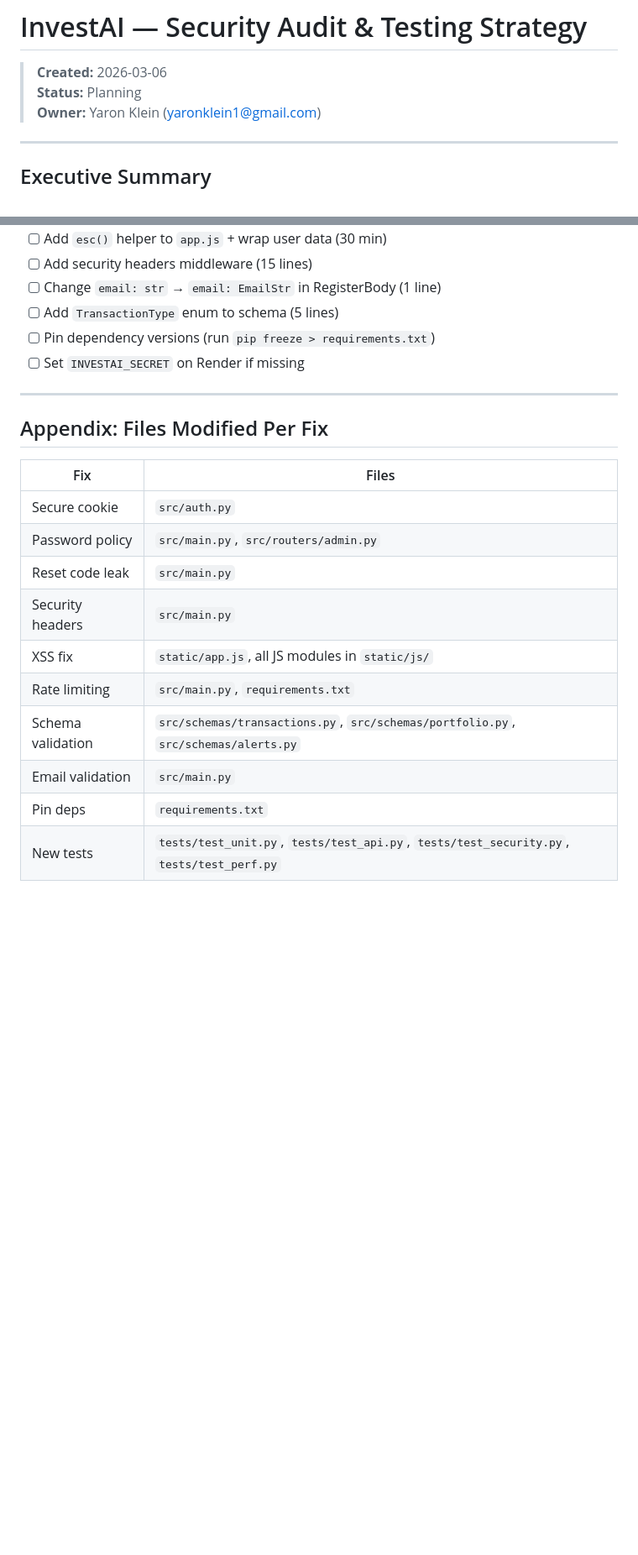
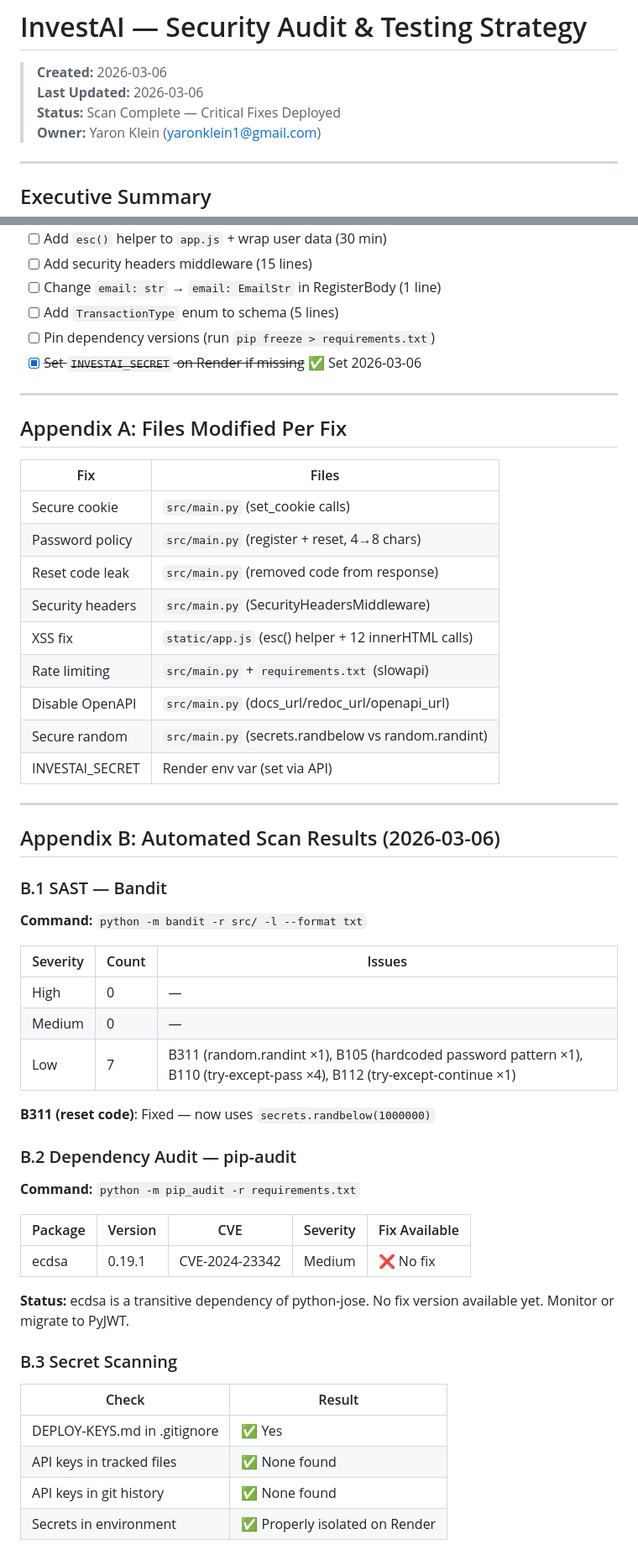
Before and after one commit to MoS-ModelonSilicon/InvestAI, a Markdown page: SECURITY_AUDIT.md, 2 parts joined by grey strips. Shown at 84% size. GitHub-like rendering; blank space fills up the shorter version.

Commit message:
docs: update SECURITY_AUDIT.md with full scan results and fix status

```diff
--- a/SECURITY_AUDIT.md
+++ b/SECURITY_AUDIT.md
@@ -1,7 +1,8 @@
 # InvestAI — Security Audit & Testing Strategy
 
 > **Created:** 2026-03-06
-> **Status:** Planning
+> **Last Updated:** 2026-03-06
+> **Status:** Scan Complete — Critical Fixes Deployed
 > **Owner:** Yaron Klein (yaronklein1@gmail.com)
 
 ---
@@ -490,21 +491,56 @@ Fixes that take < 30 min each and have outsized impact:
 - [ ] Change `email: str` → `email: EmailStr` in RegisterBody (1 line)
 - [ ] Add `TransactionType` enum to schema (5 lines)
 - [ ] Pin dependency versions (run `pip freeze > requirements.txt`)
-- [ ] Set `INVESTAI_SECRET` on Render if missing
+- [x] ~~Set `INVESTAI_SECRET` on Render if missing~~ ✅ Set 2026-03-06
 
 ---
 
-## Appendix: Files Modified Per Fix
+## Appendix A: Files Modified Per Fix
 
 | Fix | Files |
 |-----|-------|
-| Secure cookie | `src/auth.py` |
-| Password policy | `src/main.py`, `src/routers/admin.py` |
-| Reset code leak | `src/main.py` |
-| Security headers | `src/main.py` |
-| XSS fix | `static/app.js`, all JS modules in `static/js/` |
-| Rate limiting | `src/main.py`, `requirements.txt` |
-| Schema validation | `src/schemas/transactions.py`, `src/schemas/portfolio.py`, `src/schemas/alerts.py` |
-| Email validation | `src/main.py` |
-| Pin deps | `requirements.txt` |
-| New tests | `tests/test_unit.py`, `tests/test_api.py`, `tests/test_security.py`, `tests/test_perf.py` |
+| Secure cookie | `src/main.py` (set_cookie calls) |
+| Password policy | `src/main.py` (register + reset, 4→8 chars) |
+| Reset code leak | `src/main.py` (removed code from response) |
+| Security headers | `src/main.py` (SecurityHeadersMiddleware) |
+| XSS fix | `static/app.js` (esc() helper + 12 innerHTML calls) |
+| Rate limiting | `src/main.py` + `requirements.txt` (slowapi) |
+| Disable OpenAPI | `src/main.py` (docs_url/redoc_url/openapi_url) |
+| Secure random | `src/main.py` (secrets.randbelow vs random.randint) |
+| INVESTAI_SECRET | Render env var (set via API) |
+
+---
+
+## Appendix B: Automated Scan Results (2026-03-06)
+
+### B.1 SAST — Bandit
+
+**Command:** `python -m bandit -r src/ -l --format txt`
+
+| Severity | Count | Issues |
+|----------|-------|--------|
+| High     | 0     | — |
+| Medium   | 0     | — |
+| Low      | 7     | B311 (random.randint ×1), B105 (hardcoded password pattern ×1), B110 (try-except-pass ×4), B112 (try-except-continue ×1) |
+
+**B311 (reset code)**: Fixed — now uses `secrets.randbelow(1000000)`
+
+### B.2 Dependency Audit — pip-audit
+
+**Command:** `python -m pip_audit -r requirements.txt`
+
+| Package | Version | CVE | Severity | Fix Available |
+|---------|---------|-----|----------|---------------|
+| ecdsa   | 0.19.1  | CVE-2024-23342 | Medium | ❌ No fix |
+
+**Status:** ecdsa is a transitive dependency of python-jose. No fix version available yet. Monitor or migrate to PyJWT.
+
+### B.3 Secret Scanning
+
+| Check | Result |
+|-------|--------|
+| DEPLOY-KEYS.md in .gitignore | ✅ Yes |
+| API keys in tracked files | ✅ None found |
+| API keys in git history | ✅ None found |
+| Secrets in environment | ✅ Properly isolated on Render |
+
```
Also changed, not shown: other parts of SECURITY_AUDIT.md (+48 -0 lines).
